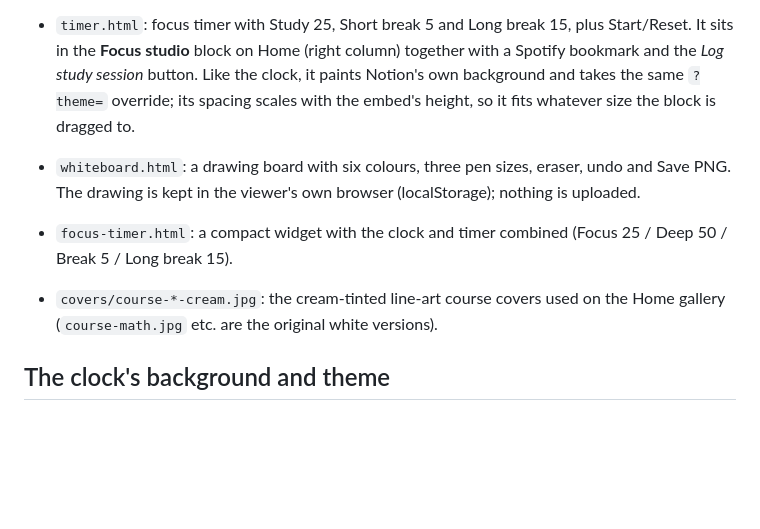
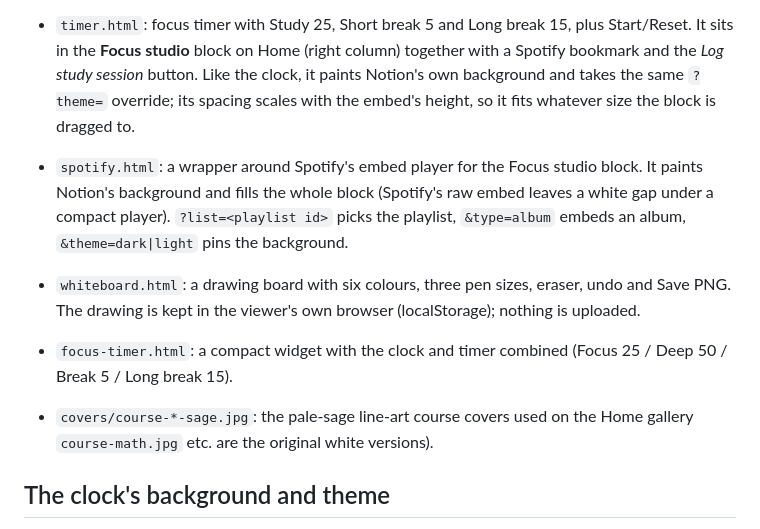
Before and after one commit to villenikolaisaarela-commits/academic-os-widgets, a Markdown page: README.md, the part around the change. GitHub-like rendering; blank space fills up the shorter version.

Commit message:
README: document spotify.html
Co-Authored-By: Claude Fable 5.1 <noreply@anthropic.com>

```diff
--- a/README.md
+++ b/README.md
@@ -5,10 +5,11 @@
 - `clock-intl.html` (= `clock-24.html`): the same clock, fixed to 24-hour English ("17:03:03 · Tue 22 Sep"). Used on the International edition's Home.
   The edition files format the text themselves, because Notion's desktop app can ignore a requested locale.
 - `timer.html`: focus timer with Study 25, Short break 5 and Long break 15, plus Start/Reset. It sits in the **Focus studio** block on Home (right column) together with a Spotify bookmark and the *Log study session* button. Like the clock, it paints Notion's own background and takes the same `?theme=` override; its spacing scales with the embed's height, so it fits whatever size the block is dragged to.
+- `spotify.html`: a wrapper around Spotify's embed player for the Focus studio block. It paints Notion's background and fills the whole block (Spotify's raw embed leaves a white gap under a compact player). `?list=<playlist id>` picks the playlist, `&type=album` embeds an album, `&theme=dark|light` pins the background.
 - `whiteboard.html`: a drawing board with six colours, three pen sizes, eraser, undo and Save PNG. The drawing is kept in the viewer's own browser (localStorage); nothing is uploaded.
 - `focus-timer.html`: a compact widget with the clock and timer combined (Focus 25 / Deep 50 / Break 5 / Long break 15).
 
-- `covers/course-*-cream.jpg`: the cream-tinted line-art course covers used on the Home gallery (`course-math.jpg` etc. are the original white versions).
+- `covers/course-*-sage.jpg`: the pale-sage line-art course covers used on the Home gallery `course-math.jpg` etc. are the original white versions).
 
 ## The clock's background and theme
 The clock paints **the same background Notion uses** — `#ffffff` in light mode, `#191919` in
```
